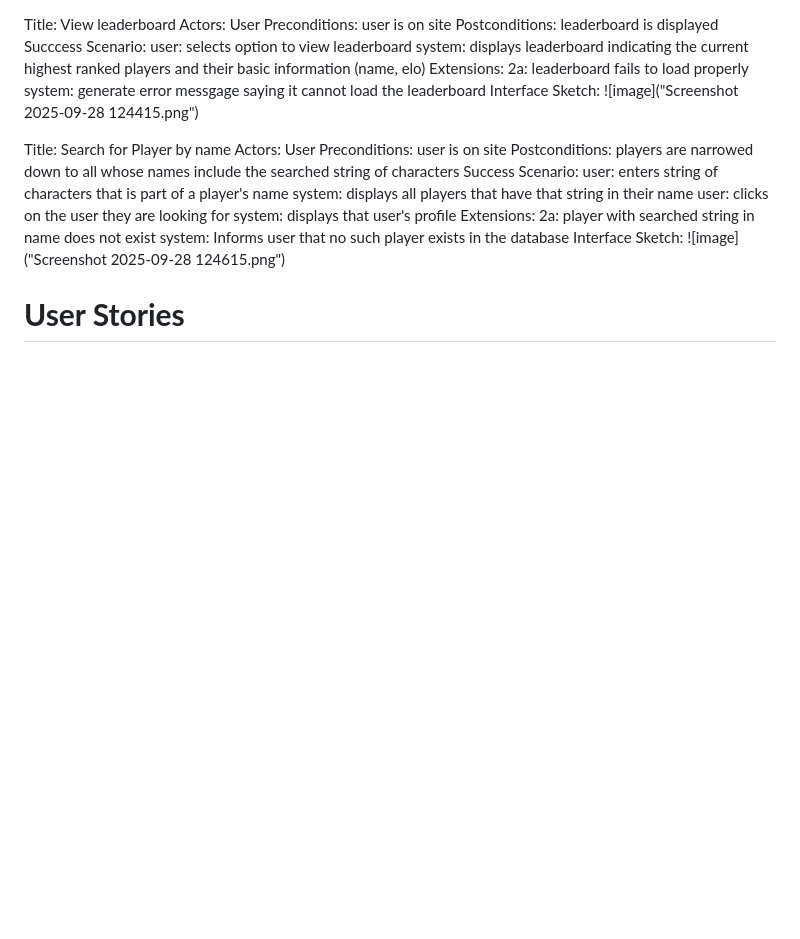
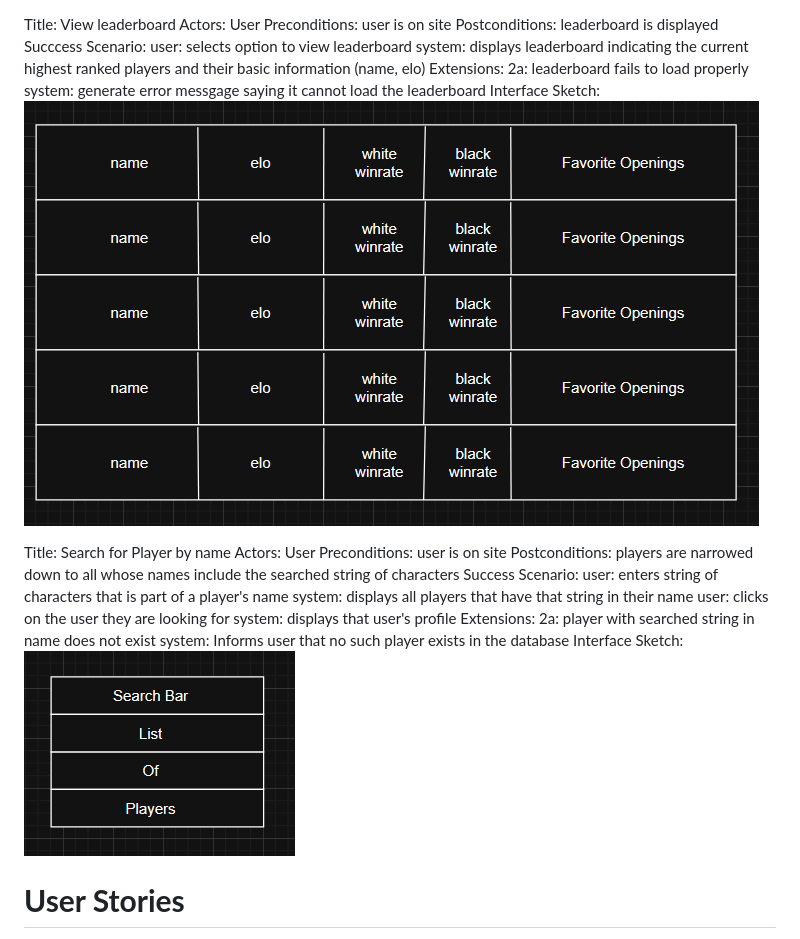
Before and after one commit to idh44-tech/Group-3-Chess-Database, a Markdown page: Requirements.md, the part around the change printed below. Rendered like a GitHub page; blank space fills up the shorter version.

```diff
--- a/Requirements.md
+++ b/Requirements.md
@@ -90,7 +90,7 @@ Extensions:
 2a: leaderboard fails to load properly
 system: generate error messgage saying it cannot load the leaderboard
 Interface Sketch:
-![image]("Screenshot 2025-09-28 124415.png")
+![image](Screenshot_2025-09-28_124415.png)
 
 Title: Search for Player by name
 Actors: User
@@ -105,7 +105,7 @@ Extensions:
 2a: player with searched string in name does not exist
 system: Informs user that no such player exists in the database
 Interface Sketch:
-![image]("Screenshot 2025-09-28 124615.png")
+![image](Screenshot_2025-09-28_124615.png)
 
 # **User Stories**
 
```
Also changed, not shown: other parts of Requirements.md (+3 -3 lines).
